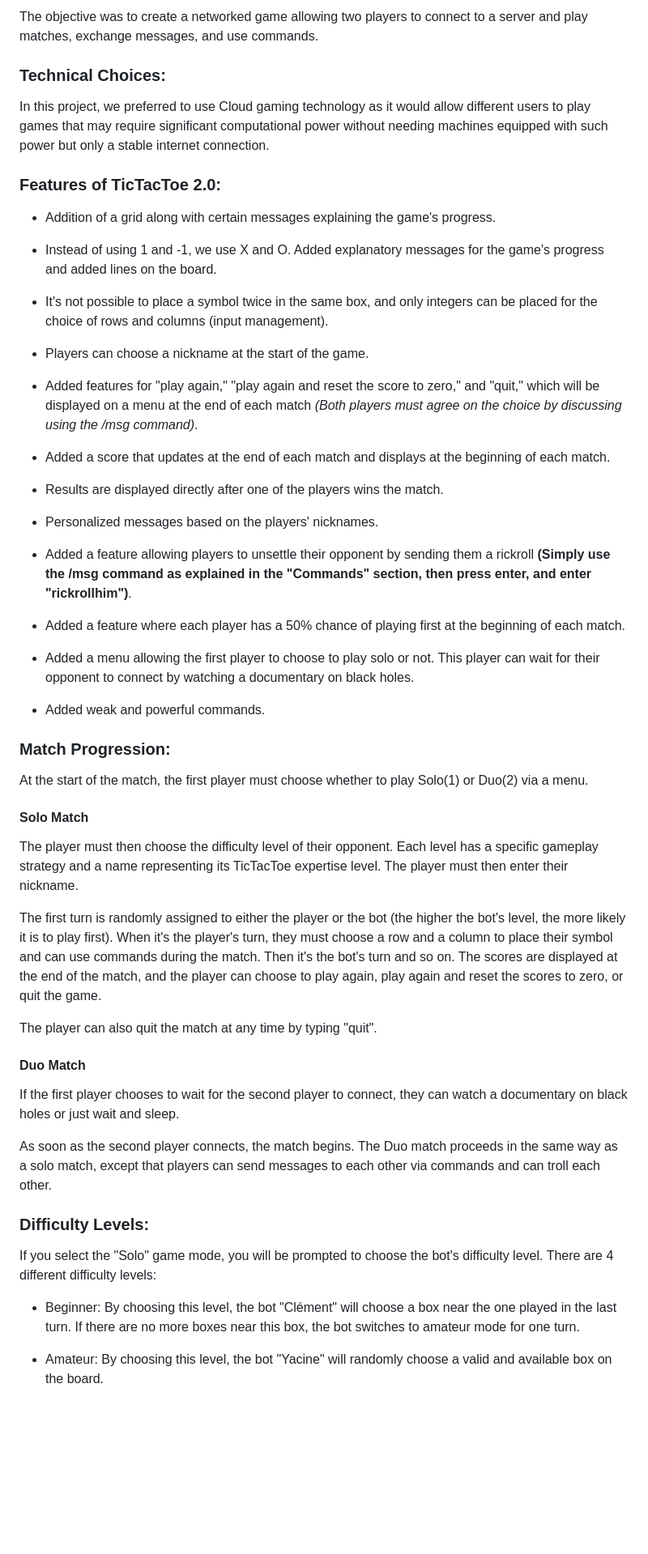
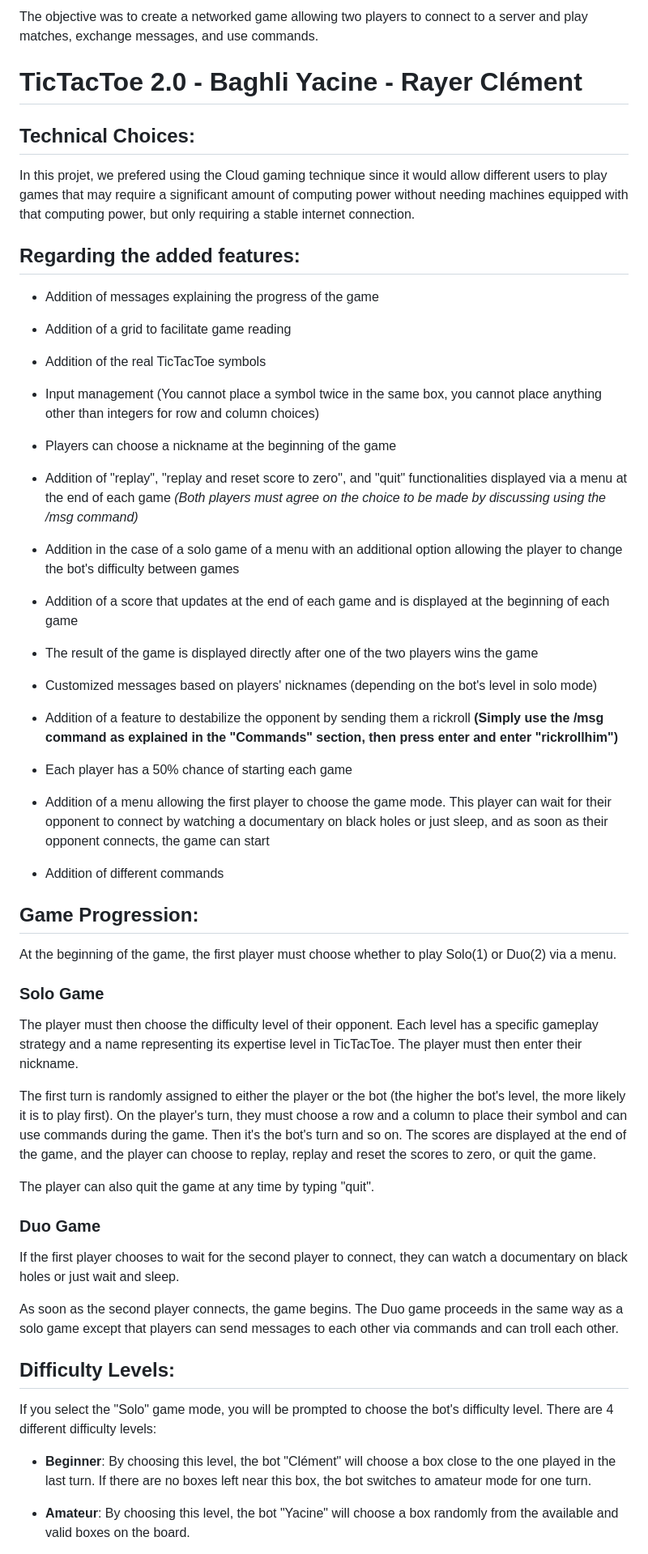
Before and after one commit to yacine-baghli/TicTacToe-2.0, a Markdown page: README.md, the part around the change printed below. Shown: that part at 81% size. Rendered like a GitHub page; blank space fills up the shorter version.

```diff
--- a/README.md
+++ b/README.md
@@ -4,61 +4,68 @@
 
 The objective was to create a networked game allowing two players to connect to a server and play matches, exchange messages, and use commands.
 
-### Technical Choices:
+# TicTacToe 2.0 - Baghli Yacine - Rayer Clément
+## Technical Choices:
 
-In this project, we preferred to use Cloud gaming technology as it would allow different users to play games that may require significant computational power without needing machines equipped with such power but only a stable internet connection.
+In this projet, we prefered using the Cloud gaming technique since it would allow different users to play games that may require a significant amount of computing power without needing machines equipped with that computing power, but only requiring a stable internet connection.
 
-### Features of TicTacToe 2.0:
 
-- Addition of a grid along with certain messages explaining the game's progress.
+## Regarding the added features:
 
-- Instead of using 1 and -1, we use X and O. Added explanatory messages for the game's progress and added lines on the board.
+- Addition of messages explaining the progress of the game
 
-- It's not possible to place a symbol twice in the same box, and only integers can be placed for the choice of rows and columns (input management).
+- Addition of a grid to facilitate game reading
 
-- Players can choose a nickname at the start of the game.
+- Addition of the real TicTacToe symbols
 
-- Added features for "play again," "play again and reset the score to zero," and "quit," which will be displayed on a menu at the end of each match *(Both players must agree on the choice by discussing using the /msg command)*.
+- Input management (You cannot place a symbol twice in the same box, you cannot place anything other than integers for row and column choices)
 
-- Added a score that updates at the end of each match and displays at the beginning of each match.
+- Players can choose a nickname at the beginning of the game
 
-- Results are displayed directly after one of the players wins the match.
+- Addition of "replay", "replay and reset score to zero", and "quit" functionalities displayed via a menu at the end of each game *(Both players must agree on the choice to be made by discussing using the /msg command)*
 
-- Personalized messages based on the players' nicknames.
+- Addition in the case of a solo game of a menu with an additional option allowing the player to change the bot's difficulty between games
 
-- Added a feature allowing players to unsettle their opponent by sending them a rickroll **(Simply use the /msg command as explained in the "Commands" section, then press enter, and enter "rickrollhim")**.
+- Addition of a score that updates at the end of each game and is displayed at the beginning of each game
 
-- Added a feature where each player has a 50% chance of playing first at the beginning of each match.
+- The result of the game is displayed directly after one of the two players wins the game
 
-- Added a menu allowing the first player to choose to play solo or not. This player can wait for their opponent to connect by watching a documentary on black holes.
+- Customized messages based on players' nicknames (depending on the bot's level in solo mode)
 
-- Added weak and powerful commands.
+- Addition of a feature to destabilize the opponent by sending them a rickroll **(Simply use the /msg command as explained in the "Commands" section, then press enter and enter "rickrollhim")**
 
-### Match Progression:
-At the start of the match, the first player must choose whether to play Solo(1) or Duo(2) via a menu.
+- Each player has a 50% chance of starting each game
 
-#### Solo Match
+- Addition of a menu allowing the first player to choose the game mode. This player can wait for their opponent to connect by watching a documentary on black holes or just sleep, and as soon as their opponent connects, the game can start
 
-The player must then choose the difficulty level of their opponent. Each level has a specific gameplay strategy and a name representing its TicTacToe expertise level.
+- Addition of different commands
+
+## Game Progression:
+At the beginning of the game, the first player must choose whether to play Solo(1) or Duo(2) via a menu.
+
+### Solo Game
+
+The player must then choose the difficulty level of their opponent. Each level has a specific gameplay strategy and a name representing its expertise level in TicTacToe.
 The player must then enter their nickname.
 
-The first turn is randomly assigned to either the player or the bot (the higher the bot's level, the more likely it is to play first). When it's the player's turn, they must choose a row and a column to place their symbol and can use commands during the match. Then it's the bot's turn and so on.
-The scores are displayed at the end of the match, and the player can choose to play again, play again and reset the scores to zero, or quit the game.
+The first turn is randomly assigned to either the player or the bot (the higher the bot's level, the more likely it is to play first). On the player's turn, they must choose a row and a column to place their symbol and can use commands during the game. Then it's the bot's turn and so on.
+The scores are displayed at the end of the game, and the player can choose to replay, replay and reset the scores to zero, or quit the game.
 
-The player can also quit the match at any time by typing "quit".
+The player can also quit the game at any time by typing "quit".
 
-#### Duo Match
+### Duo Game
 
 If the first player chooses to wait for the second player to connect, they can watch a documentary on black holes or just wait and sleep.
 
-As soon as the second player connects, the match begins. The Duo match proceeds in the same way as a solo match, except that players can send messages to each other via commands and can troll each other.
+As soon as the second player connects, the game begins. The Duo game proceeds in the same way as a solo game except that players can send messages to each other via commands and can troll each other.
 
-### Difficulty Levels:
+
+## Difficulty Levels:
 
 If you select the "Solo" game mode, you will be prompted to choose the bot's difficulty level.
 There are 4 different difficulty levels:
 
-- Beginner: By choosing this level, the bot "Clément" will choose a box near the one played in the last turn. If there are no more boxes near this box, the bot switches to amateur mode for one turn.
+- **Beginner**: By choosing this level, the bot "Clément" will choose a box close to the one played in the last turn. If there are no boxes left near this box, the bot switches to amateur mode for one turn.
 
-- Amateur: By choosing this level, the bot "Yacine" will randomly choose a valid and available box on the board.
+- **Amateur**: By choosing this level, the bot "Yacine" will choose a box randomly from the available and valid boxes on the board.
 
```
Also changed, not shown: other parts of README.md (+25 -17 lines).
